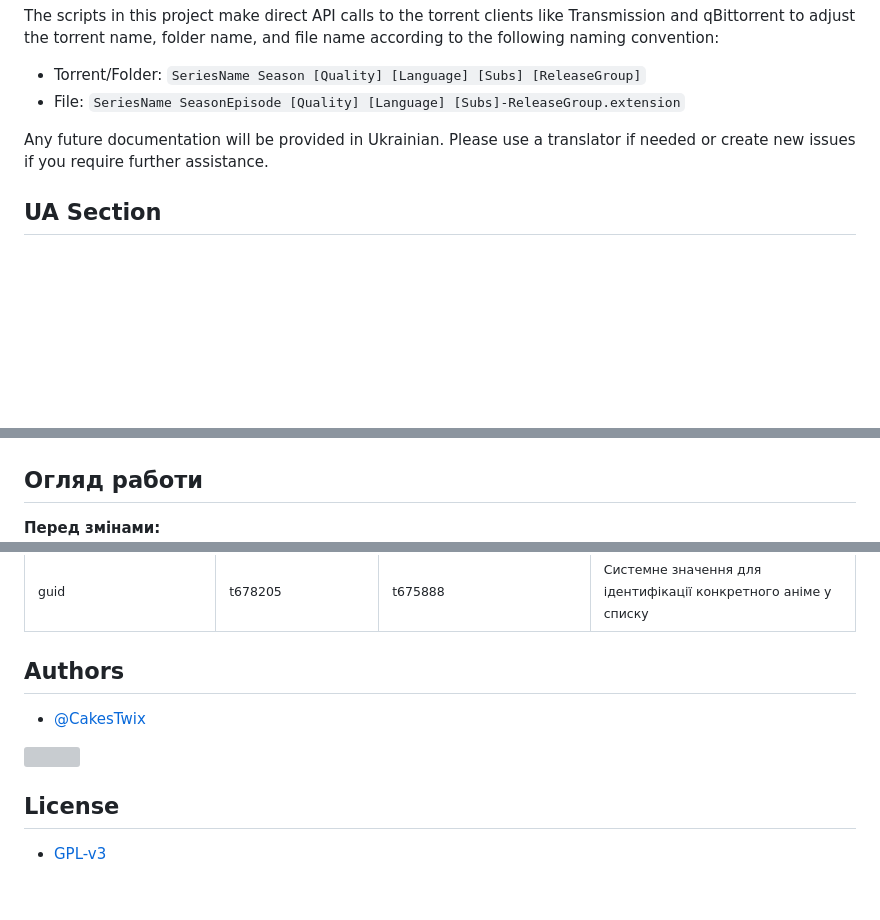
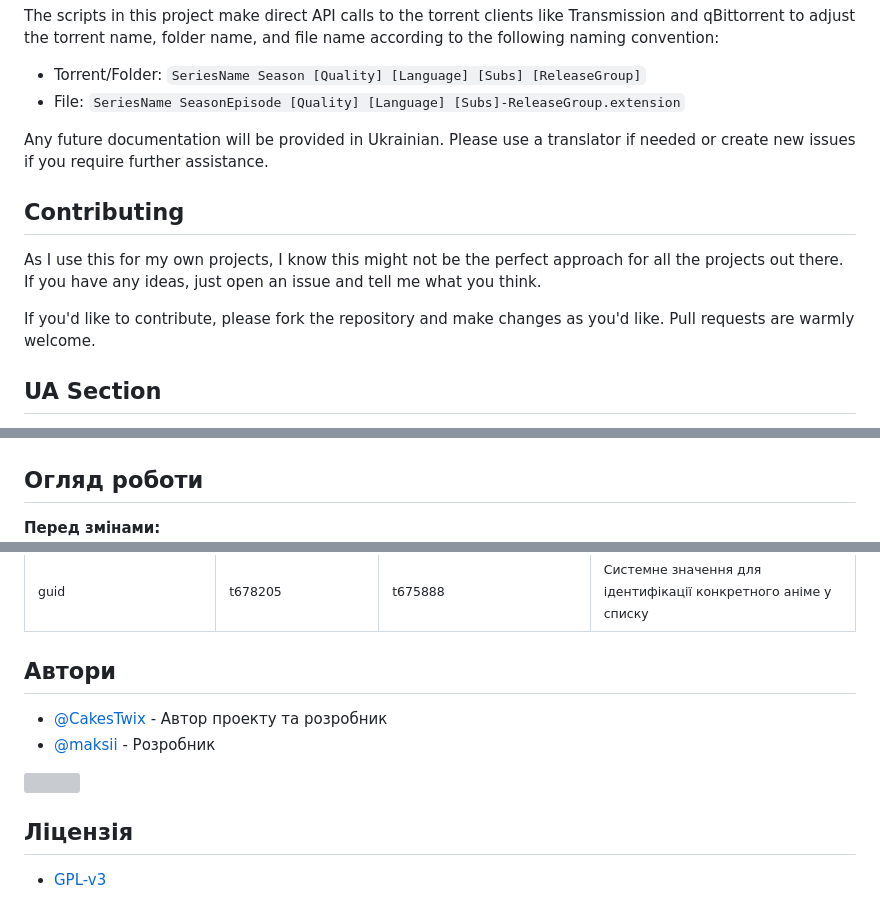
Before and after one commit to CakesTwix/Toloka2MediaServer, a Markdown page: README.md, 3 parts joined by grey strips. Rendered like a GitHub page; blank space fills up the shorter version; grey boxes are pictures that could not be loaded.

```diff
--- a/README.md
+++ b/README.md
@@ -16,6 +16,12 @@ The scripts in this project make direct API calls to the torrent clients like Tr
 - File: `SeriesName SeasonEpisode [Quality] [Language] [Subs]-ReleaseGroup.extension`
 
 Any future documentation will be provided in Ukrainian. Please use a translator if needed or create new issues if you require further assistance.
+
+## Contributing
+
+As I use this for my own projects, I know this might not be the perfect approach for all the projects out there. If you have any ideas, just open an issue and tell me what you think.
+
+If you'd like to contribute, please fork the repository and make changes as you'd like. Pull requests are warmly welcome.
 
 ## UA Section
 Консольна утиліта для докачування нових серій аніме з Toloka.
@@ -71,7 +85,7 @@ Default: [WEBRip-1080p][UK+JA][Ukr Sub]. Enter additional metadata tags:
 
 ![CLI Скріншот](assets/cli.png)
 
-## Огляд работи
+## Огляд роботи
 
 **Перед змінами:**
 ![Web UI Скріншот](assets/files-before.png)
@@ -210,14 +224,15 @@ guid = t675888
 
 </small>
 
-## Authors
+## Автори
 
-- [@CakesTwix](https://www.github.com/CakesTwix)
+- [@CakesTwix](https://www.github.com/CakesTwix) - Автор проекту та розробник
+- [@maksii](https://github.com/maksii) - Розробник
 
 <a href="https://www.buymeacoffee.com/cakestwix"><img width="150" src="https://img.buymeacoffee.com/button-api/?text=Buy me a tea&emoji=🍵&slug=cakestwix&button_colour=FF5F5F&font_colour=ffffff&font_family=Poppins&outline_colour=000000&coffee_colour=FFDD00" /></a>
 </p>
 
 
-## License
+## Ліцензія
 
 - [GPL-v3](https://choosealicense.com/licenses/gpl-3.0/)
```
Also changed, not shown: other parts of README.md (+9 -1 lines).
